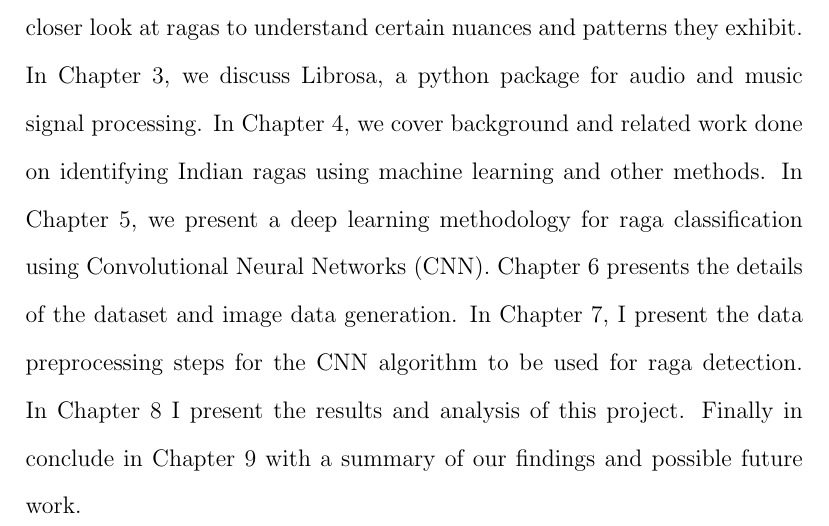
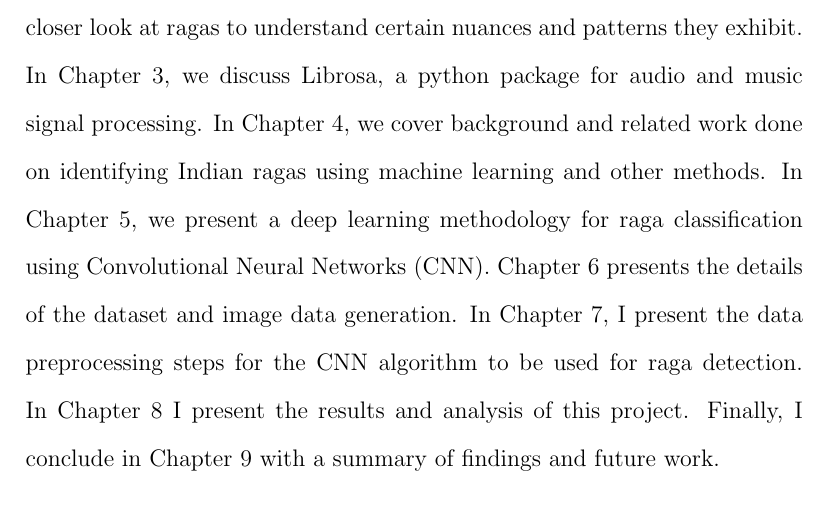
Before and after one commit to TheChanRProject/Senior-Thesis, a LaTeX thesis (report/tex/main.tex, which reads report/tex/chapters/introduction/introduction.tex): part of page 4 of 14, cut so that both start at the same text. Compiled offline with pdfLaTeX.

Commit message:
Adding edits

```diff
--- a/report/tex/chapters/introduction/introduction.tex
+++ b/report/tex/chapters/introduction/introduction.tex
@@ -9,4 +9,4 @@ I will mainly focus on North Indian form which is referred to as the Hindustani
 
 The swaras in a raga can be played in three octaves, the first or lower octave starting from 130 Hz, then middle octave starting at 260 Hz; and upper octave from 520 Hz. The artists are allowed to improvise over the definitions of raga to create their own renditions. If you listen to two performance of the same raga, they may sound strikingly different to novice ears, though they still retain the rules and defining qualities of ragas. \par
 
-The rest of the thesis is organized as follows. In Chapter 2, we take a closer look at ragas to understand certain nuances and patterns they exhibit. In Chapter 3, we discuss Librosa, a python package for audio and music signal processing. In Chapter 4, we cover background and related work done on identifying Indian ragas using machine learning and other methods. In Chapter 5, we present a deep learning methodology for raga classification using Convolutional Neural Networks (CNN). Chapter 6 presents the details of the dataset and image data generation. In Chapter 7, I present the data preprocessing steps for the CNN algorithm to be used for raga detection. In Chapter 8 I present the results and analysis of this project. Finally in conclude in Chapter 9 with a summary of our findings and possible future work.
+The rest of the thesis is organized as follows. In Chapter 2, we take a closer look at ragas to understand certain nuances and patterns they exhibit. In Chapter 3, we discuss Librosa, a python package for audio and music signal processing. In Chapter 4, we cover background and related work done on identifying Indian ragas using machine learning and other methods. In Chapter 5, we present a deep learning methodology for raga classification using Convolutional Neural Networks (CNN). Chapter 6 presents the details of the dataset and image data generation. In Chapter 7, I present the data preprocessing steps for the CNN algorithm to be used for raga detection. In Chapter 8 I present the results and analysis of this project. Finally, I conclude in Chapter 9 with a summary of findings and future work.
```
Also changed, not shown: report/tex/chapters/ragas/ragas.tex (+2 -0 lines), report/tex/main.pdf, 3 other files.
